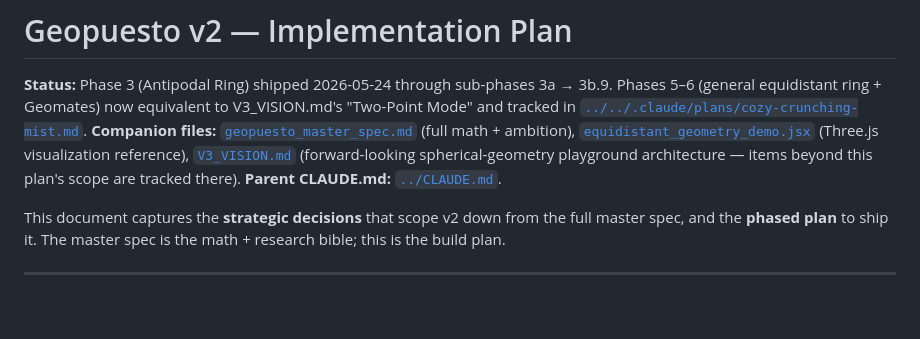
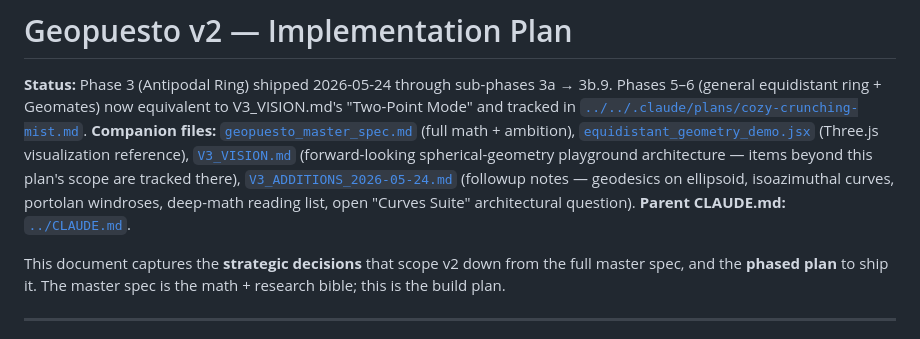
Before and after one commit to mapzimus/geopuesto, a Markdown page: docs/V2_PLAN.md, the part around the change. GitHub-like rendering; blank space fills up the shorter version.

```diff
--- a/docs/V2_PLAN.md
+++ b/docs/V2_PLAN.md
@@ -1,7 +1,7 @@
 # Geopuesto v2 — Implementation Plan
 
 **Status:** Phase 3 (Antipodal Ring) shipped 2026-05-24 through sub-phases 3a → 3b.9. Phases 5–6 (general equidistant ring + Geomates) now equivalent to V3_VISION.md's "Two-Point Mode" and tracked in [`../../.claude/plans/cozy-crunching-mist.md`](../../.claude/plans/cozy-crunching-mist.md).
-**Companion files:** [`geopuesto_master_spec.md`](geopuesto_master_spec.md) (full math + ambition), [`equidistant_geometry_demo.jsx`](equidistant_geometry_demo.jsx) (Three.js visualization reference), [`V3_VISION.md`](V3_VISION.md) (forward-looking spherical-geometry playground architecture — items beyond this plan's scope are tracked there).
+**Companion files:** [`geopuesto_master_spec.md`](geopuesto_master_spec.md) (full math + ambition), [`equidistant_geometry_demo.jsx`](equidistant_geometry_demo.jsx) (Three.js visualization reference), [`V3_VISION.md`](V3_VISION.md) (forward-looking spherical-geometry playground architecture — items beyond this plan's scope are tracked there), [`V3_ADDITIONS_2026-05-24.md`](V3_ADDITIONS_2026-05-24.md) (followup notes — geodesics on ellipsoid, isoazimuthal curves, portolan windroses, deep-math reading list, open "Curves Suite" architectural question).
 **Parent CLAUDE.md:** [`../CLAUDE.md`](../CLAUDE.md).
 
 This document captures the **strategic decisions** that scope v2 down from the full master spec, and the **phased plan** to ship it. The master spec is the math + research bible; this is the build plan.
```
Also changed, not shown: docs/V3_ADDITIONS_2026-05-24.md (added, +232 -0 lines).
